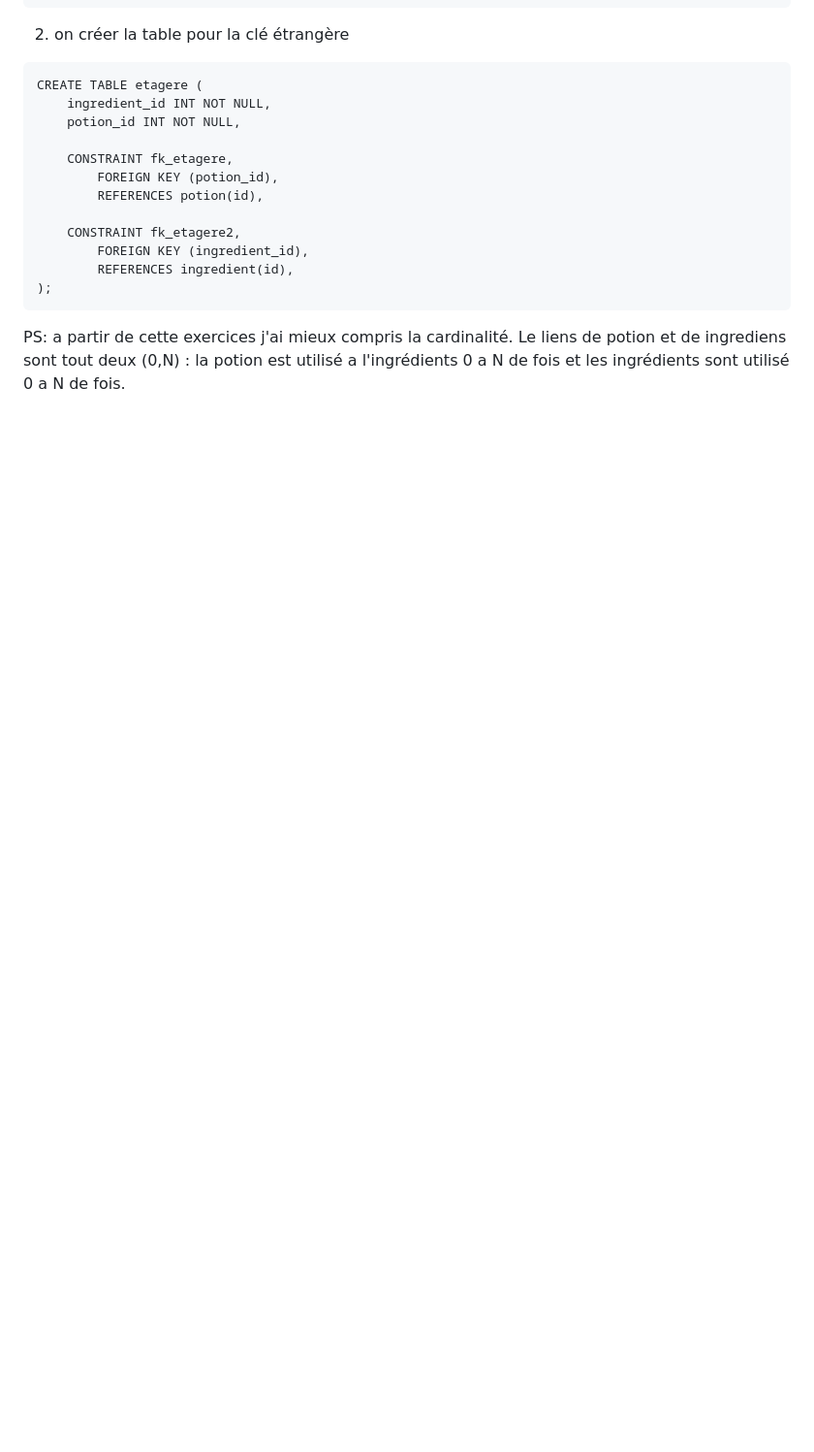
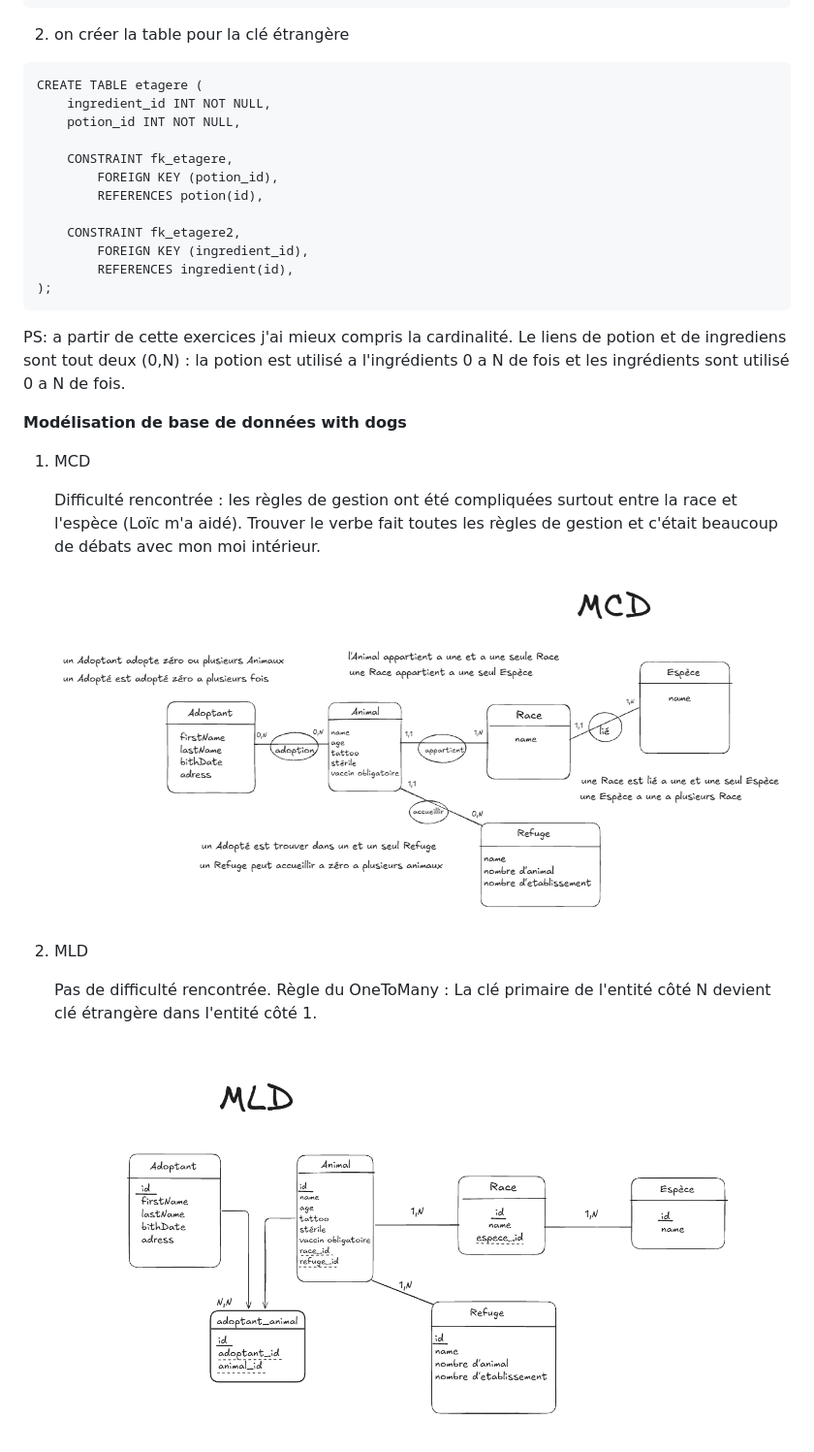
Before and after one commit to Laurie-dev-web/SQL-, a Markdown page: read.md, the part around the change. Shown at 97% size. Rendered like a GitHub page; pictures changed too: SPA-MCD.png (added), SPA-MLD.png (added); blank space fills up the shorter version.

Commit message:
add images of SPA-MCD and SPA-MLD, modified read.md

````diff
--- a/read.md
+++ b/read.md
@@ -53,3 +53,17 @@ CREATE TABLE etagere (
 ```
 
 PS: a partir de cette exercices j'ai mieux compris la cardinalité. Le liens de potion et de ingrediens sont tout deux (0,N) : la potion est utilisé a l'ingrédients 0 a N de fois et les ingrédients sont utilisé 0 a N de fois.
+
+**Modélisation de base de données with dogs**
+
+1. MCD
+
+   Difficulté rencontrée : les règles de gestion ont été compliquées surtout entre la race et l'espèce (Loïc m'a aidé). Trouver le verbe fait toutes les règles de gestion et c'était beaucoup de débats avec mon moi intérieur.
+
+   ![image](SPA-MCD.png)
+
+2. MLD
+
+   Pas de difficulté rencontrée. Règle du OneToMany : La clé primaire de l'entité côté N devient clé étrangère dans l'entité côté 1.
+
+   ![image](SPA-MLD.png)
````
